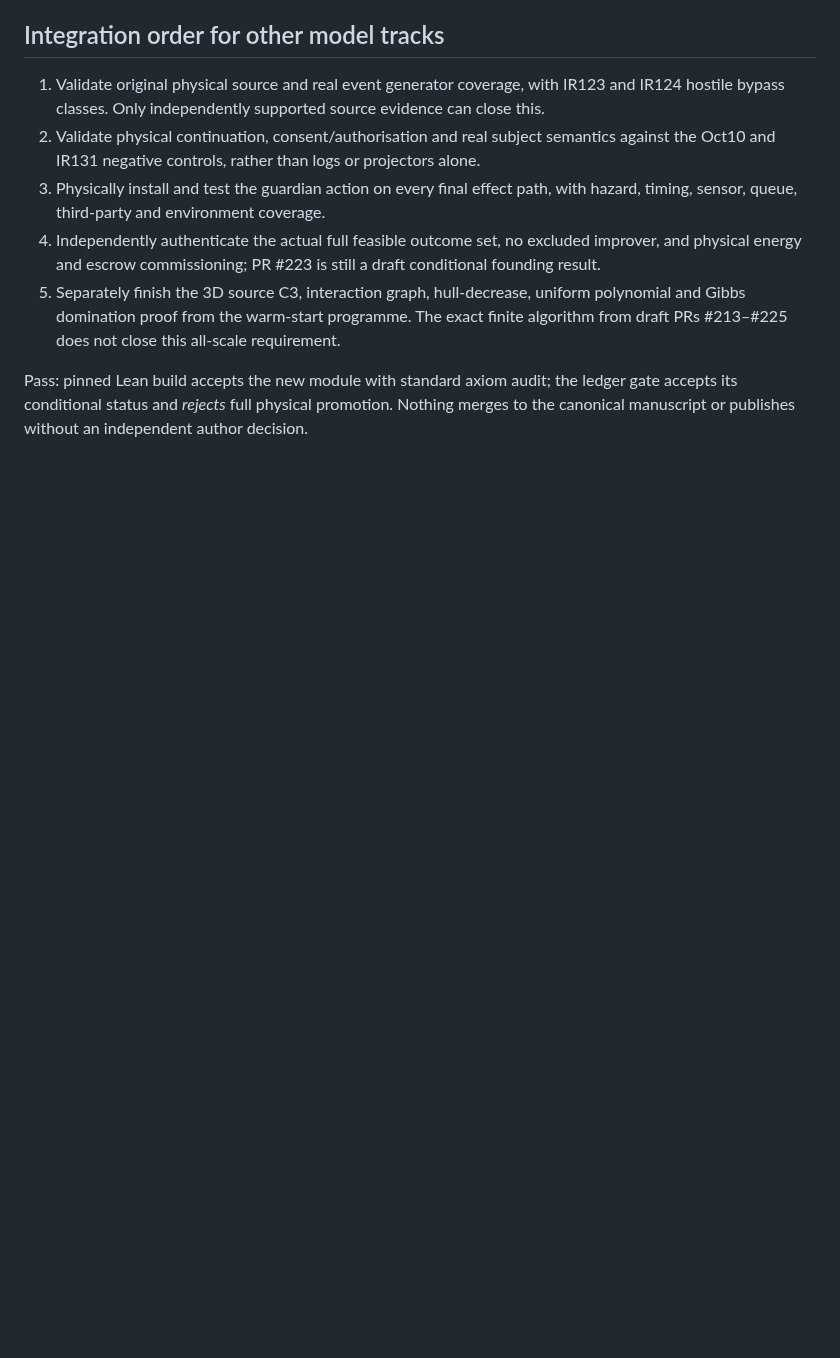
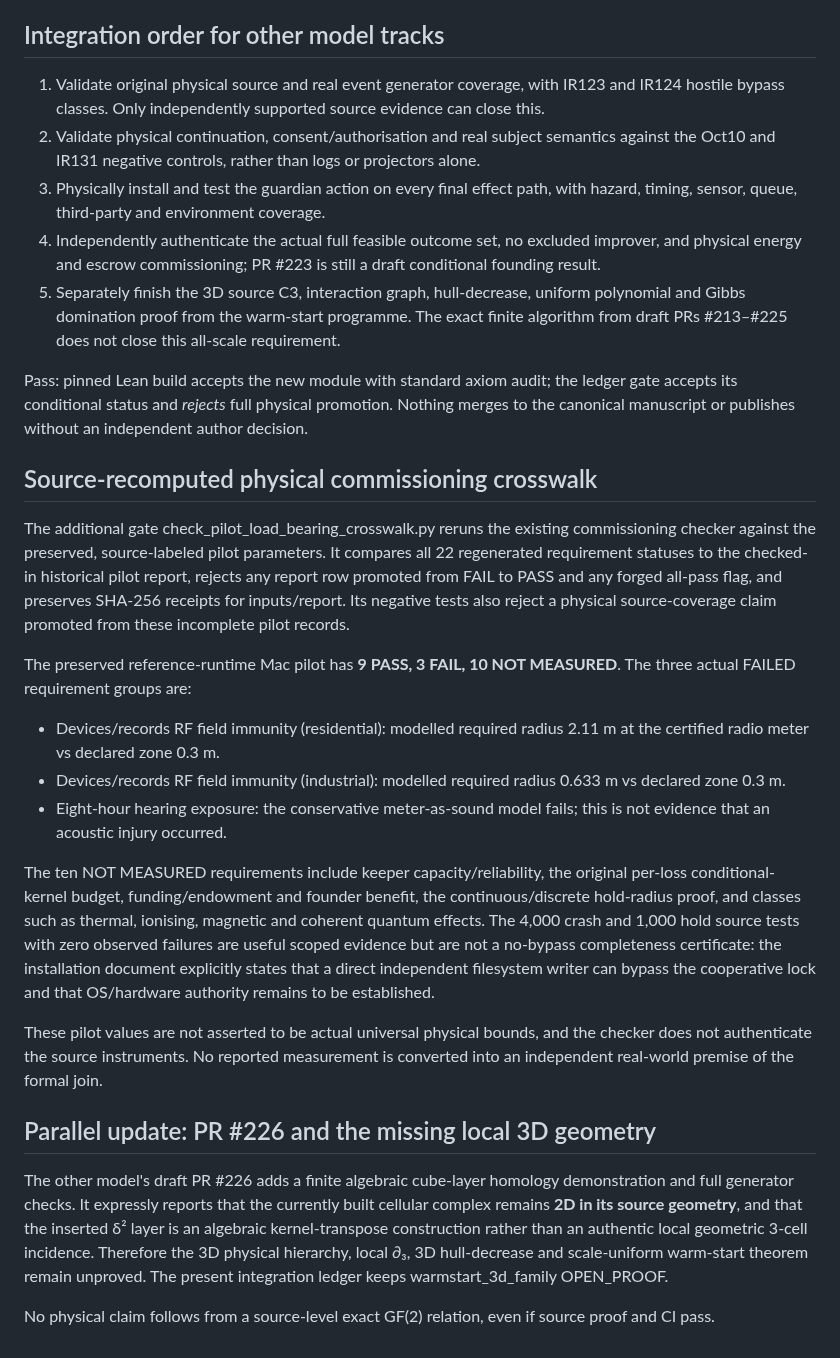
Before and after one commit to Tobillicious/universal-protection-theory, a Markdown page: evidence/physical-bridges/LOAD-BEARING-JOINS-2026-11-03.md, the part around the change. Rendered like a GitHub page; blank space fills up the shorter version.

Commit message:
Map source-recomputed pilot failures and absent 3D geometry to non-promotable physical join obligations

```diff
--- a/evidence/physical-bridges/LOAD-BEARING-JOINS-2026-11-03.md
+++ b/evidence/physical-bridges/LOAD-BEARING-JOINS-2026-11-03.md
@@ -54,3 +54,23 @@ The validator checks the exact non-optional ten identifiers and source-specific
 5. Separately finish the 3D source C3, interaction graph, hull-decrease, uniform polynomial and Gibbs domination proof from the warm-start programme. The exact finite algorithm from draft PRs #213–#225 does not close this all-scale requirement.
 
 Pass: pinned Lean build accepts the new module with standard axiom audit; the ledger gate accepts its conditional status and *rejects* full physical promotion. Nothing merges to the canonical manuscript or publishes without an independent author decision.
+
+
+## Source-recomputed physical commissioning crosswalk
+
+The additional gate check_pilot_load_bearing_crosswalk.py reruns the existing commissioning checker against the preserved, source-labeled pilot parameters. It compares all 22 regenerated requirement statuses to the checked-in historical pilot report, rejects any report row promoted from FAIL to PASS and any forged all-pass flag, and preserves SHA-256 receipts for inputs/report. Its negative tests also reject a physical source-coverage claim promoted from these incomplete pilot records.
+
+The preserved reference-runtime Mac pilot has **9 PASS, 3 FAIL, 10 NOT MEASURED**. The three actual FAILED requirement groups are:
+- Devices/records RF field immunity (residential): modelled required radius 2.11 m at the certified radio meter vs declared zone 0.3 m.
+- Devices/records RF field immunity (industrial): modelled required radius 0.633 m vs declared zone 0.3 m.
+- Eight-hour hearing exposure: the conservative meter-as-sound model fails; this is not evidence that an acoustic injury occurred.
+
+The ten NOT MEASURED requirements include keeper capacity/reliability, the original per-loss conditional-kernel budget, funding/endowment and founder benefit, the continuous/discrete hold-radius proof, and classes such as thermal, ionising, magnetic and coherent quantum effects. The 4,000 crash and 1,000 hold source tests with zero observed failures are useful scoped evidence but are not a no-bypass completeness certificate: the installation document explicitly states that a direct independent filesystem writer can bypass the cooperative lock and that OS/hardware authority remains to be established.
+
+These pilot values are not asserted to be actual universal physical bounds, and the checker does not authenticate the source instruments. No reported measurement is converted into an independent real-world premise of the formal join.
+
+## Parallel update: PR #226 and the missing local 3D geometry
+
+The other model's draft PR #226 adds a finite algebraic cube-layer homology demonstration and full generator checks. It expressly reports that the currently built cellular complex remains **2D in its source geometry**, and that the inserted δ² layer is an algebraic kernel-transpose construction rather than an authentic local geometric 3-cell incidence. Therefore the 3D physical hierarchy, local ∂₃, 3D hull-decrease and scale-uniform warm-start theorem remain unproved. The present integration ledger keeps warmstart_3d_family OPEN_PROOF.
+
+No physical claim follows from a source-level exact GF(2) relation, even if source proof and CI pass.
```
